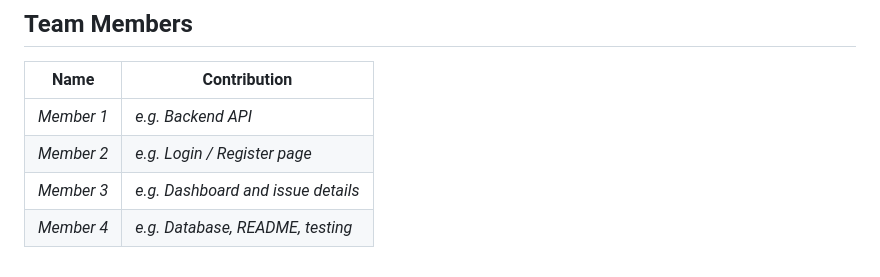
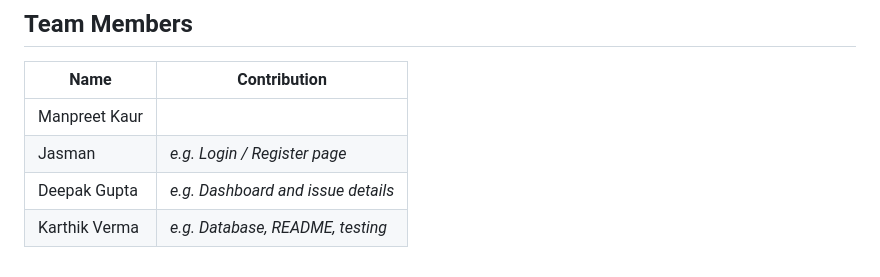
Before and after one commit to karthikverma29b-dot/campusconnect, a Markdown page: README.md, the part around the change. Drawn GitHub-style.

```diff
--- a/README.md
+++ b/README.md
@@ -117,7 +117,7 @@ git push -u origin feature/your-feature
 
 | Name | Contribution |
 |------|--------------|
-| _Member 1_ | _e.g. Backend API_ |
-| _Member 2_ | _e.g. Login / Register page_ |
-| _Member 3_ | _e.g. Dashboard and issue details_ |
-| _Member 4_ | _e.g. Database, README, testing_ |
+| Manpreet Kaur|  |
+| Jasman| _e.g. Login / Register page_ |
+| Deepak Gupta | _e.g. Dashboard and issue details_ |
+| Karthik Verma | _e.g. Database, README, testing_ |
```
